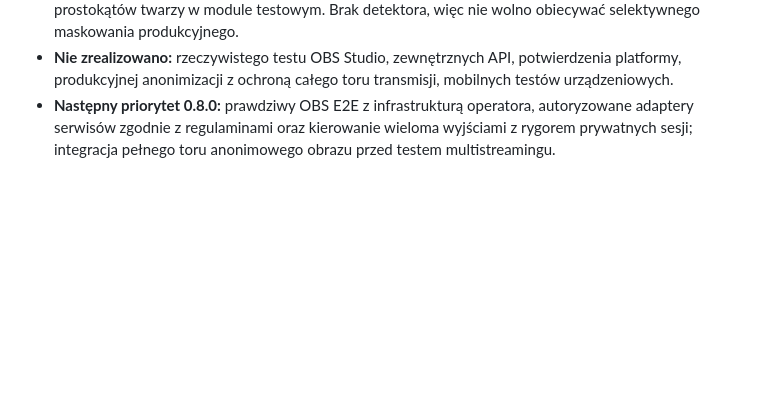
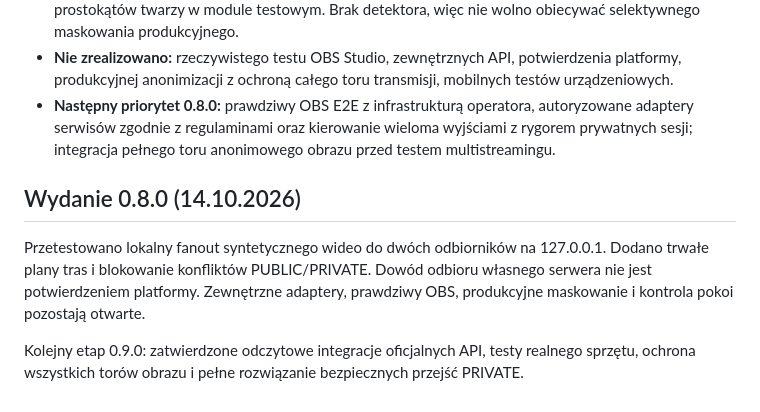
Before and after one commit to mojealterego/AdultCam-Omega-, a Markdown page: ROADMAP.md, the part around the change. GitHub-like rendering; blank space fills up the shorter version.

Commit message:
docs(0.8): update roadmap and outstanding production gates

```diff
--- a/ROADMAP.md
+++ b/ROADMAP.md
@@ -138,3 +138,9 @@ strumieniowy privacy fail-closed gate oraz twardnienie publicznego ingress.
 - **Zaimplementowano:** rzeczywisty strumieniowy filtr RGB24 w trybie pełnego zaczernienia i walidacja prostokątów twarzy w module testowym. Brak detektora, więc nie wolno obiecywać selektywnego maskowania produkcyjnego.
 - **Nie zrealizowano:** rzeczywistego testu OBS Studio, zewnętrznych API, potwierdzenia platformy, produkcyjnej anonimizacji z ochroną całego toru transmisji, mobilnych testów urządzeniowych.
 - **Następny priorytet 0.8.0:** prawdziwy OBS E2E z infrastrukturą operatora, autoryzowane adaptery serwisów zgodnie z regulaminami oraz kierowanie wieloma wyjściami z rygorem prywatnych sesji; integracja pełnego toru anonimowego obrazu przed testem multistreamingu.
+
+## Wydanie 0.8.0 (14.10.2026)
+
+Przetestowano lokalny fanout syntetycznego wideo do dwóch odbiorników na 127.0.0.1. Dodano trwałe plany tras i blokowanie konfliktów PUBLIC/PRIVATE. Dowód odbioru własnego serwera nie jest potwierdzeniem platformy. Zewnętrzne adaptery, prawdziwy OBS, produkcyjne maskowanie i kontrola pokoi pozostają otwarte.
+
+Kolejny etap 0.9.0: zatwierdzone odczytowe integracje oficjalnych API, testy realnego sprzętu, ochrona wszystkich torów obrazu i pełne rozwiązanie bezpiecznych przejść PRIVATE.
```
